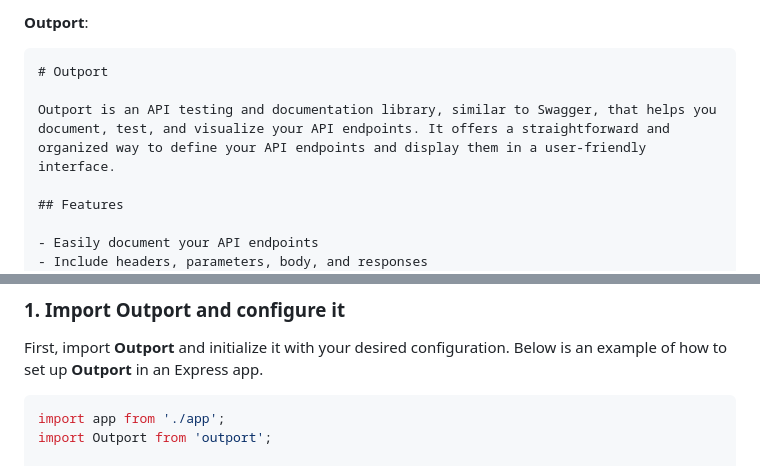
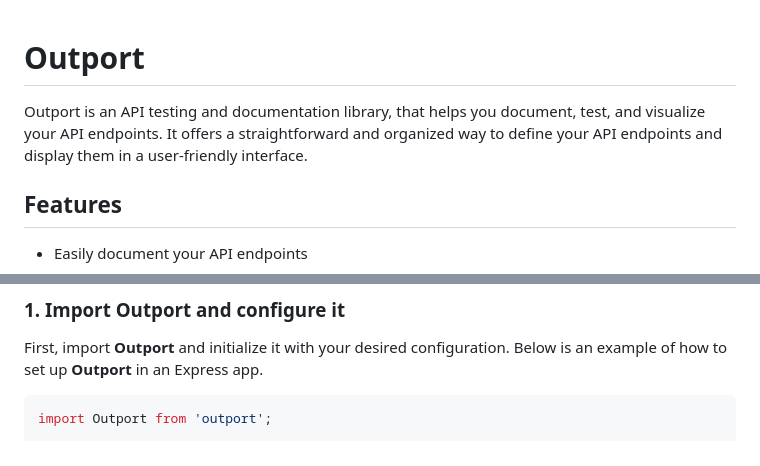
Before and after one commit to GMShahzaib/outport, a Markdown page: README.md, 2 parts joined by grey strips. Rendered like a GitHub page.

````diff
--- a/README.md
+++ b/README.md
@@ -1,9 +1,6 @@
-**Outport**:
-
-```markdown
 # Outport
 
-Outport is an API testing and documentation library, similar to Swagger, that helps you document, test, and visualize your API endpoints. It offers a straightforward and organized way to define your API endpoints and display them in a user-friendly interface.
+Outport is an API testing and documentation library, that helps you document, test, and visualize your API endpoints. It offers a straightforward and organized way to define your API endpoints and display them in a user-friendly interface.
 
 ## Features
 
@@ -30,7 +27,6 @@ To use **Outport** in your project, follow the steps below:
 First, import **Outport** and initialize it with your desired configuration. Below is an example of how to set up **Outport** in an Express app.
 
 ```javascript
-import app from './app';
 import Outport from 'outport';
 
 const outport = new Outport({
````
